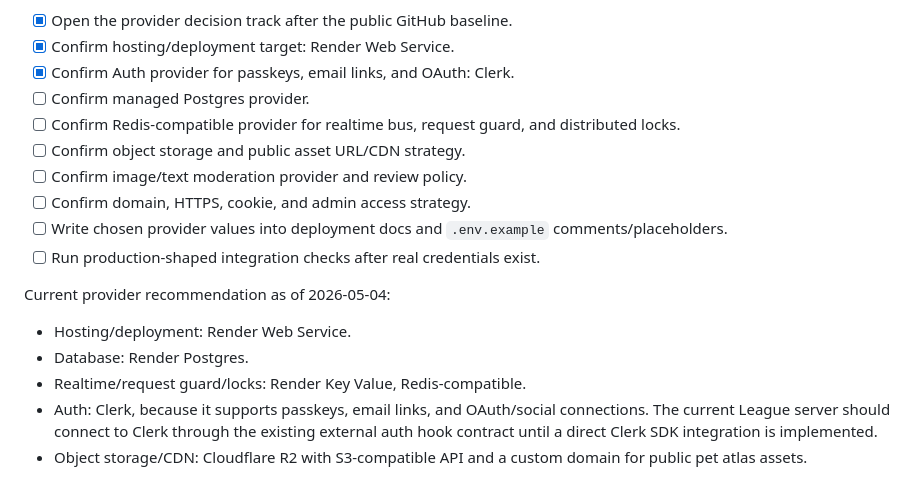
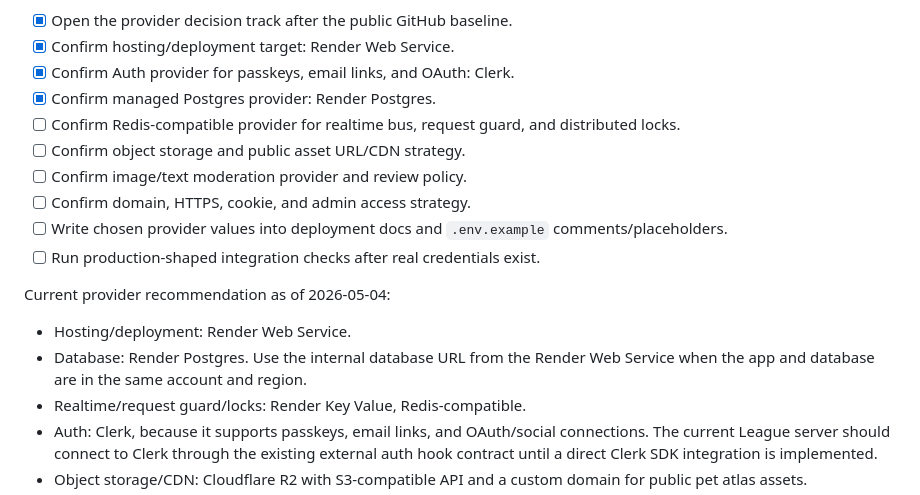
Before and after one commit to BMinChul/codex-pet-league, a Markdown page: AGENTS.md, the part around the change. Rendered like a GitHub page.

```diff
--- a/AGENTS.md
+++ b/AGENTS.md
@@ -115,7 +115,7 @@ Official shared League server provider decision track:
 - [x] Open the provider decision track after the public GitHub baseline.
 - [x] Confirm hosting/deployment target: Render Web Service.
 - [x] Confirm Auth provider for passkeys, email links, and OAuth: Clerk.
-- [ ] Confirm managed Postgres provider.
+- [x] Confirm managed Postgres provider: Render Postgres.
 - [ ] Confirm Redis-compatible provider for realtime bus, request guard, and distributed locks.
 - [ ] Confirm object storage and public asset URL/CDN strategy.
 - [ ] Confirm image/text moderation provider and review policy.
@@ -126,7 +126,7 @@ Official shared League server provider decision track:
 Current provider recommendation as of 2026-05-04:
 
 - Hosting/deployment: Render Web Service.
-- Database: Render Postgres.
+- Database: Render Postgres. Use the internal database URL from the Render Web Service when the app and database are in the same account and region.
 - Realtime/request guard/locks: Render Key Value, Redis-compatible.
 - Auth: Clerk, because it supports passkeys, email links, and OAuth/social connections. The current League server should connect to Clerk through the existing external auth hook contract until a direct Clerk SDK integration is implemented.
 - Object storage/CDN: Cloudflare R2 with S3-compatible API and a custom domain for public pet atlas assets.
```
Also changed, not shown: docs/DEPLOYMENT.md (+29 -0 lines).
